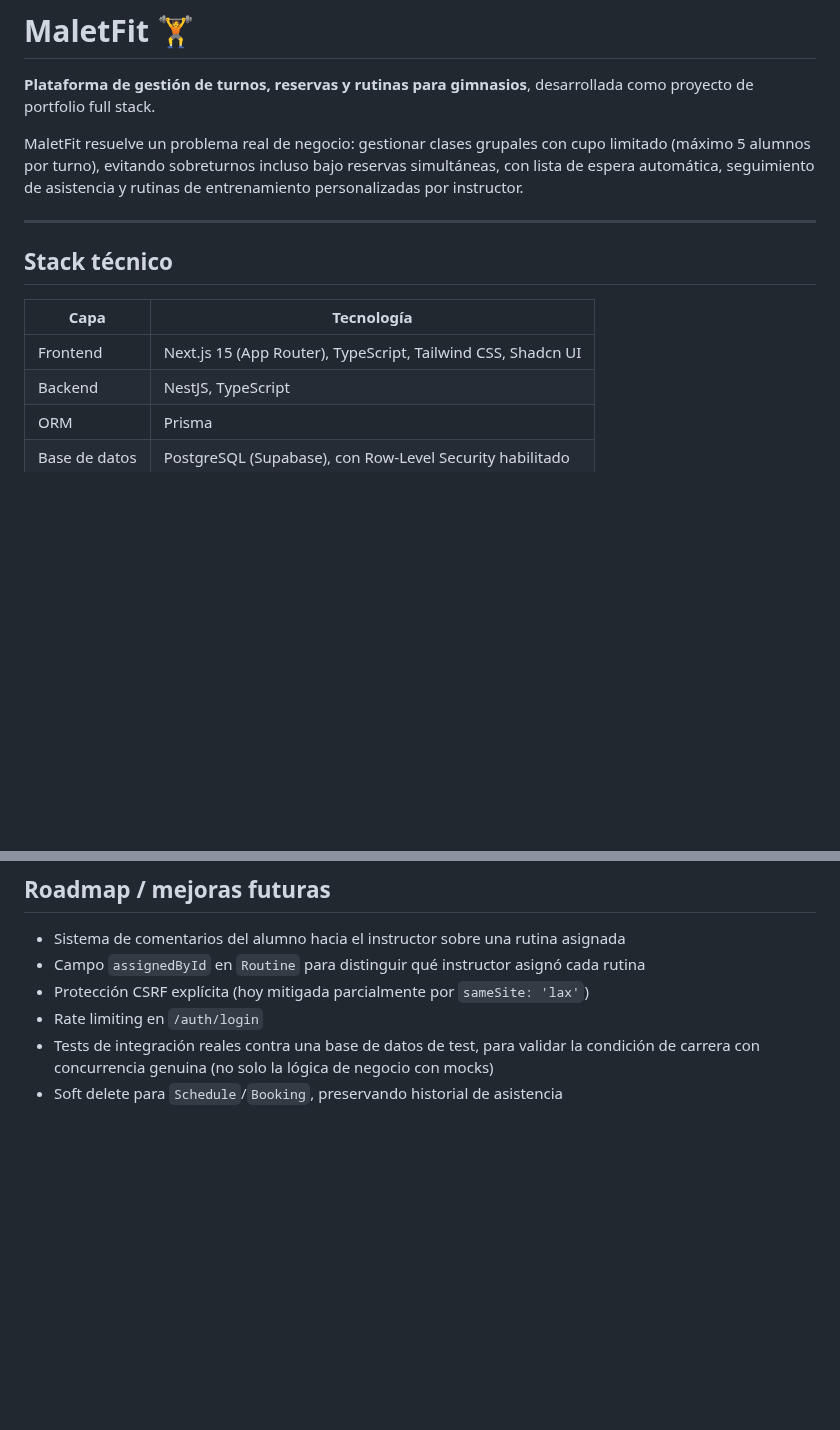
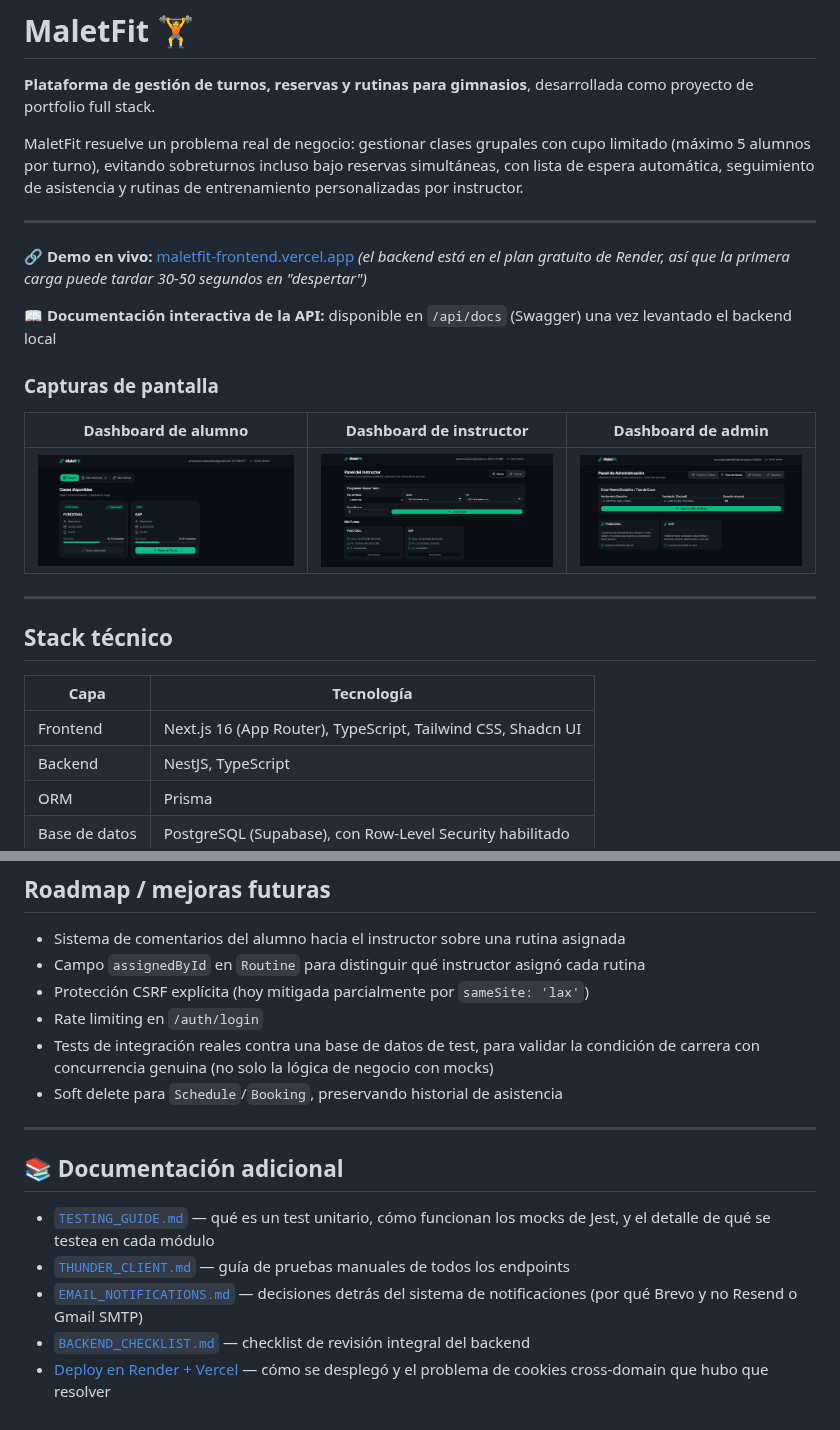
Before and after one commit to MacarenaAliberti-web/maletfit-backend, a Markdown page: README.md, 2 parts joined by grey strips. Rendered like a GitHub page; pictures changed too: docs/screenshots/admin-dashboard.png (added), docs/screenshots/instructor-dashboard.png (added), docs/screenshots/student-dashboard.png (added); blank space fills up the shorter version.

Commit message:
docs: agregar capturas de pantalla y seccion de documentacion adicional al README

```diff
--- a/README.md
+++ b/README.md
@@ -6,11 +6,24 @@ MaletFit resuelve un problema real de negocio: gestionar clases grupales con cup
 
 ---
 
+🔗 **Demo en vivo:** [maletfit-frontend.vercel.app](https://maletfit-frontend.vercel.app)
+_(el backend está en el plan gratuito de Render, así que la primera carga puede tardar 30-50 segundos en "despertar")_
+
+📖 **Documentación interactiva de la API:** disponible en `/api/docs` (Swagger) una vez levantado el backend local
+
+### Capturas de pantalla
+
+| Dashboard de alumno                                           | Dashboard de instructor                                              | Dashboard de admin                                         |
+| ------------------------------------------------------------- | -------------------------------------------------------------------- | ---------------------------------------------------------- |
+| ![Dashboard alumno](./docs/screenshots/student-dashboard.png) | ![Dashboard instructor](./docs/screenshots/instructor-dashboard.png) | ![Dashboard admin](./docs/screenshots/admin-dashboard.png) |
+
+---
+
 ## Stack técnico
 
 | Capa          | Tecnología                                                   |
 | ------------- | ------------------------------------------------------------ |
-| Frontend      | Next.js 15 (App Router), TypeScript, Tailwind CSS, Shadcn UI |
+| Frontend      | Next.js 16 (App Router), TypeScript, Tailwind CSS, Shadcn UI |
 | Backend       | NestJS, TypeScript                                           |
 | ORM           | Prisma                                                       |
 | Base de datos | PostgreSQL (Supabase), con Row-Level Security habilitado     |
@@ -167,3 +180,13 @@ npm run dev
 - Rate limiting en `/auth/login`
 - Tests de integración reales contra una base de datos de test, para validar la condición de carrera con concurrencia genuina (no solo la lógica de negocio con mocks)
 - Soft delete para `Schedule`/`Booking`, preservando historial de asistencia
+
+---
+
+## 📚 Documentación adicional
+
+- [`TESTING_GUIDE.md`](./TESTING_GUIDE.md) — qué es un test unitario, cómo funcionan los mocks de Jest, y el detalle de qué se testea en cada módulo
+- [`THUNDER_CLIENT.md`](./THUNDER_CLIENT.md) — guía de pruebas manuales de todos los endpoints
+- [`EMAIL_NOTIFICATIONS.md`](./EMAIL_NOTIFICATIONS.md) — decisiones detrás del sistema de notificaciones (por qué Brevo y no Resend o Gmail SMTP)
+- [`BACKEND_CHECKLIST.md`](./BACKEND_CHECKLIST.md) — checklist de revisión integral del backend
+- [Deploy en Render + Vercel](https://github.com/MacarenaAliberti-web/maletfit-frontend/blob/main/DEPLOYMENT.md) — cómo se desplegó y el problema de cookies cross-domain que hubo que resolver
```
